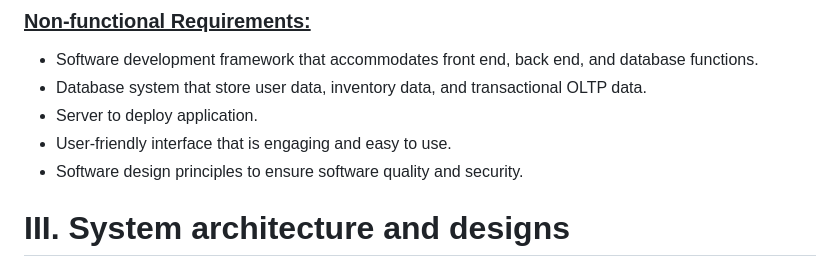
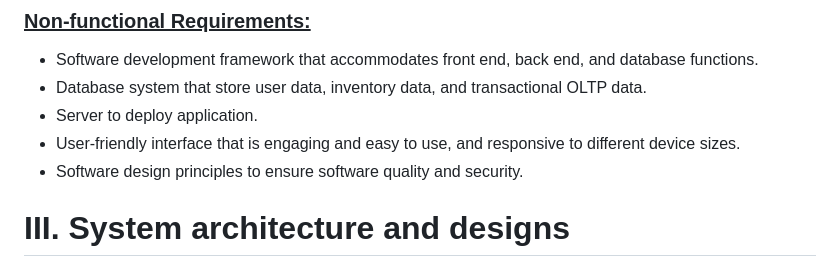
Before and after one commit to bill071194/savealot, a Markdown page: README.md, the part around the change. Rendered like a GitHub page.

Commit message:
Final documentation ver 8.0 Apr 9 23

```diff
--- a/README.md
+++ b/README.md
@@ -44,7 +44,7 @@ With Save-a-lot, you can get your groceries with just 3 easy steps:
 - Software development framework that accommodates front end, back end, and database functions.
 - Database system that store user data, inventory data, and transactional OLTP data.
 - Server to deploy application.
-- User-friendly interface that is engaging and easy to use.
+- User-friendly interface that is engaging and easy to use, and responsive to different device sizes.
 - Software design principles to ensure software quality and security.
 <br></br>
 
```
